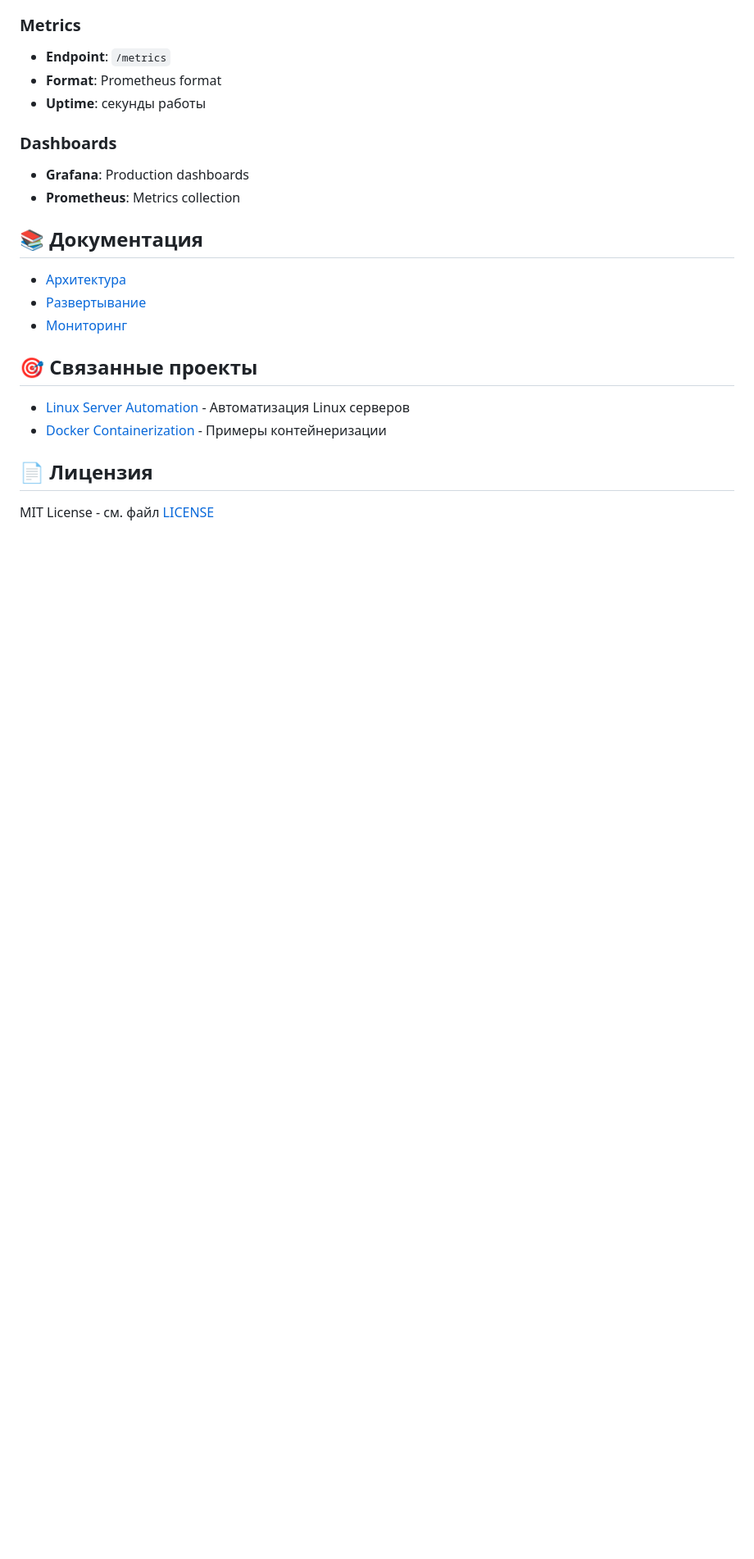
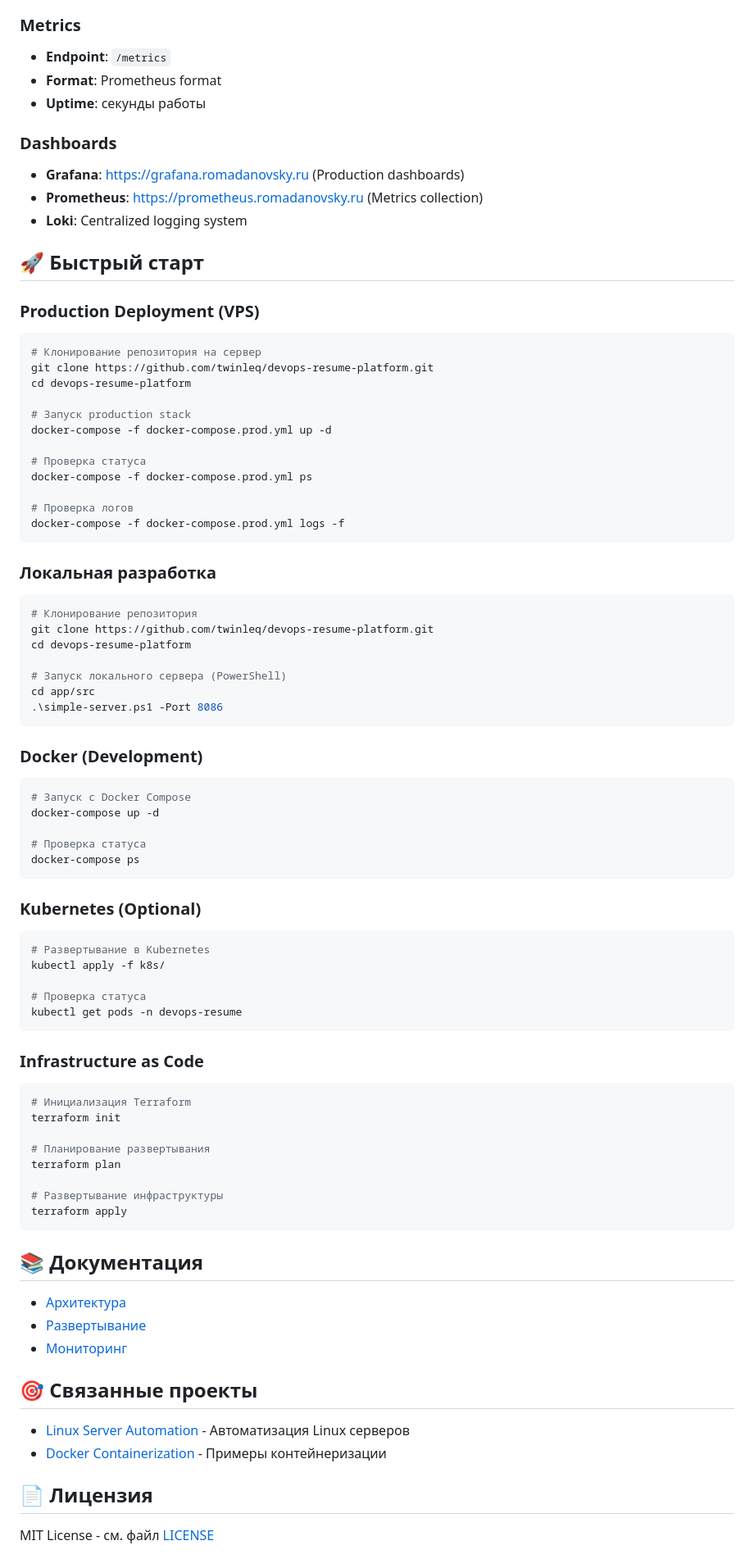
Before and after one commit to twinleq/devops-resume-platform, a Markdown page: README.md, the part around the change printed below. Shown: that part at 82% size. Drawn GitHub-style; blank space fills up the shorter version.

````diff
--- a/README.md
+++ b/README.md
@@ -135,8 +139,73 @@ devops-resume-platform/
 - **Uptime**: секунды работы
 
 ### Dashboards
-- **Grafana**: Production dashboards
-- **Prometheus**: Metrics collection
+- **Grafana**: https://grafana.romadanovsky.ru (Production dashboards)
+- **Prometheus**: https://prometheus.romadanovsky.ru (Metrics collection)
+- **Loki**: Centralized logging system
+
+## 🚀 Быстрый старт
+
+### Production Deployment (VPS)
+
+```bash
+# Клонирование репозитория на сервер
+git clone https://github.com/twinleq/devops-resume-platform.git
+cd devops-resume-platform
+
+# Запуск production stack
+docker-compose -f docker-compose.prod.yml up -d
+
+# Проверка статуса
+docker-compose -f docker-compose.prod.yml ps
+
+# Проверка логов
+docker-compose -f docker-compose.prod.yml logs -f
+```
+
+### Локальная разработка
+
+```bash
+# Клонирование репозитория
+git clone https://github.com/twinleq/devops-resume-platform.git
+cd devops-resume-platform
+
+# Запуск локального сервера (PowerShell)
+cd app/src
+.\simple-server.ps1 -Port 8086
+```
+
+### Docker (Development)
+
+```bash
+# Запуск с Docker Compose
+docker-compose up -d
+
+# Проверка статуса
+docker-compose ps
+```
+
+### Kubernetes (Optional)
+
+```bash
+# Развертывание в Kubernetes
+kubectl apply -f k8s/
+
+# Проверка статуса
+kubectl get pods -n devops-resume
+```
+
+### Infrastructure as Code
+
+```bash
+# Инициализация Terraform
+terraform init
+
+# Планирование развертывания
+terraform plan
+
+# Развертывание инфраструктуры
+terraform apply
+```
 
 ## 📚 Документация
 
````
Also changed, not shown: other parts of README.md (+37 -33 lines).
